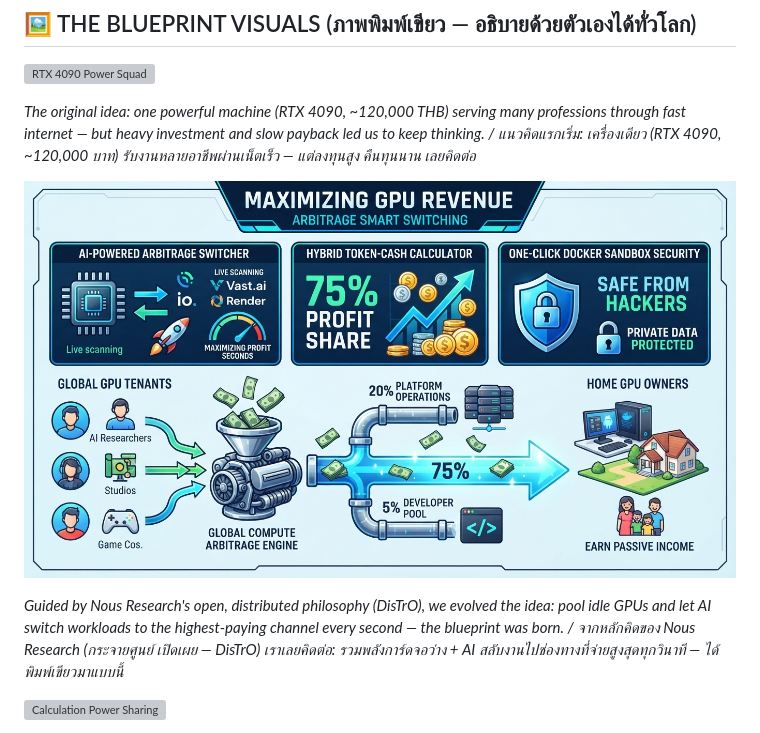
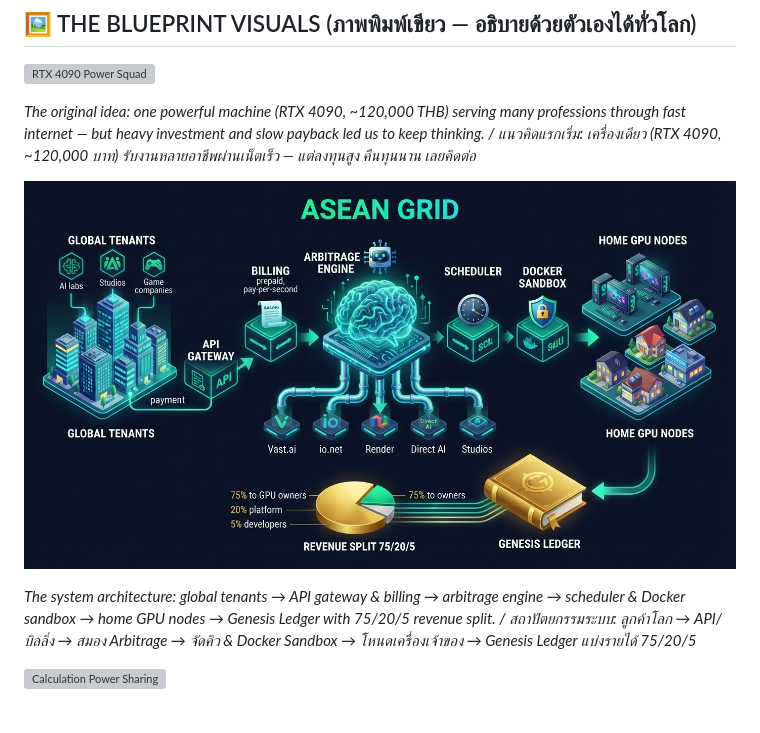
Before and after one commit to Chanan1363/Asean-compute-yield-optimizer, a Markdown page: README.md, the part around the change. GitHub-like rendering; pictures changed too: assets/prototype_arch_v1_1.png (added); grey boxes are pictures that could not be loaded.

Commit message:
docs: swap duplicate revenue image for system architecture diagram (dark theme) as image #3

```diff
--- a/README.md
+++ b/README.md
@@ -39,9 +39,9 @@ In the current era of the **Global Compute Crisis (August 2026)**, centralized B
 
 *The original idea: one powerful machine (RTX 4090, ~120,000 THB) serving many professions through fast internet — but heavy investment and slow payback led us to keep thinking. / แนวคิดแรกเริ่ม: เครื่องเดียว (RTX 4090, ~120,000 บาท) รับงานหลายอาชีพผ่านเน็ตเร็ว — แต่ลงทุนสูง คืนทุนนาน เลยคิดต่อ*
 
-![GPU Revenue Arbitrage](assets/gpu_revenue_arbitrage_v2.png)
+![ASEAN Grid — System Architecture](assets/prototype_arch_v1_1.png)
 
-*Guided by Nous Research's open, distributed philosophy (DisTrO), we evolved the idea: pool idle GPUs and let AI switch workloads to the highest-paying channel every second — the blueprint was born. / จากหลักคิดของ Nous Research (กระจายศูนย์ เปิดเผย — DisTrO) เราเลยคิดต่อ: รวมพลังการ์ดจอว่าง + AI สลับงานไปช่องทางที่จ่ายสูงสุดทุกวินาที — ได้พิมพ์เขียวมาแบบนี้*
+*The system architecture: global tenants → API gateway & billing → arbitrage engine → scheduler & Docker sandbox → home GPU nodes → Genesis Ledger with 75/20/5 revenue split. / สถาปัตยกรรมระบบ: ลูกค้าโลก → API/บิลลิ่ง → สมอง Arbitrage → จัดคิว & Docker Sandbox → โหนดเครื่องเจ้าของ → Genesis Ledger แบ่งรายได้ 75/20/5*
 
 ![Calculation Power Sharing](assets/compute_power_sharing.png)
 
```
